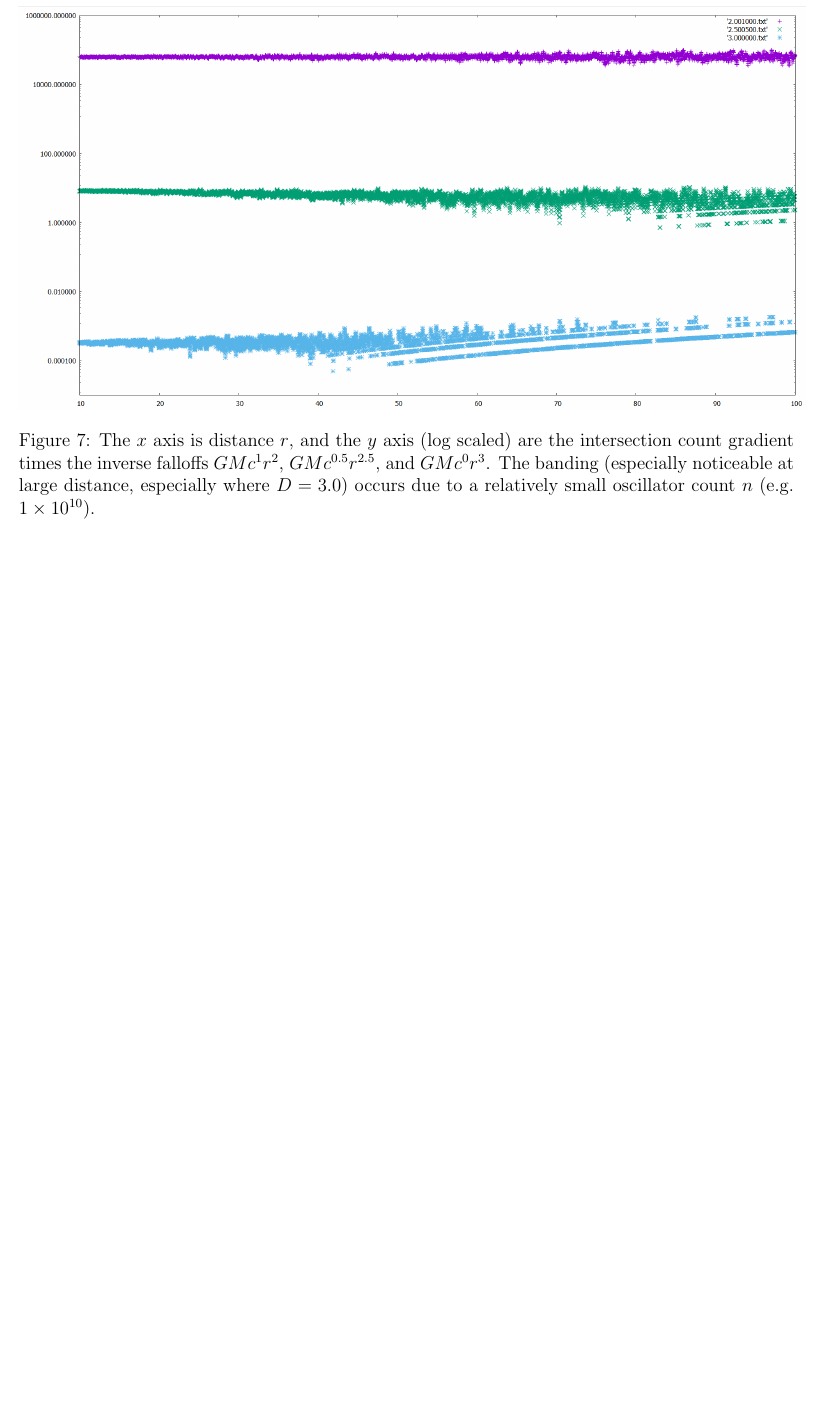
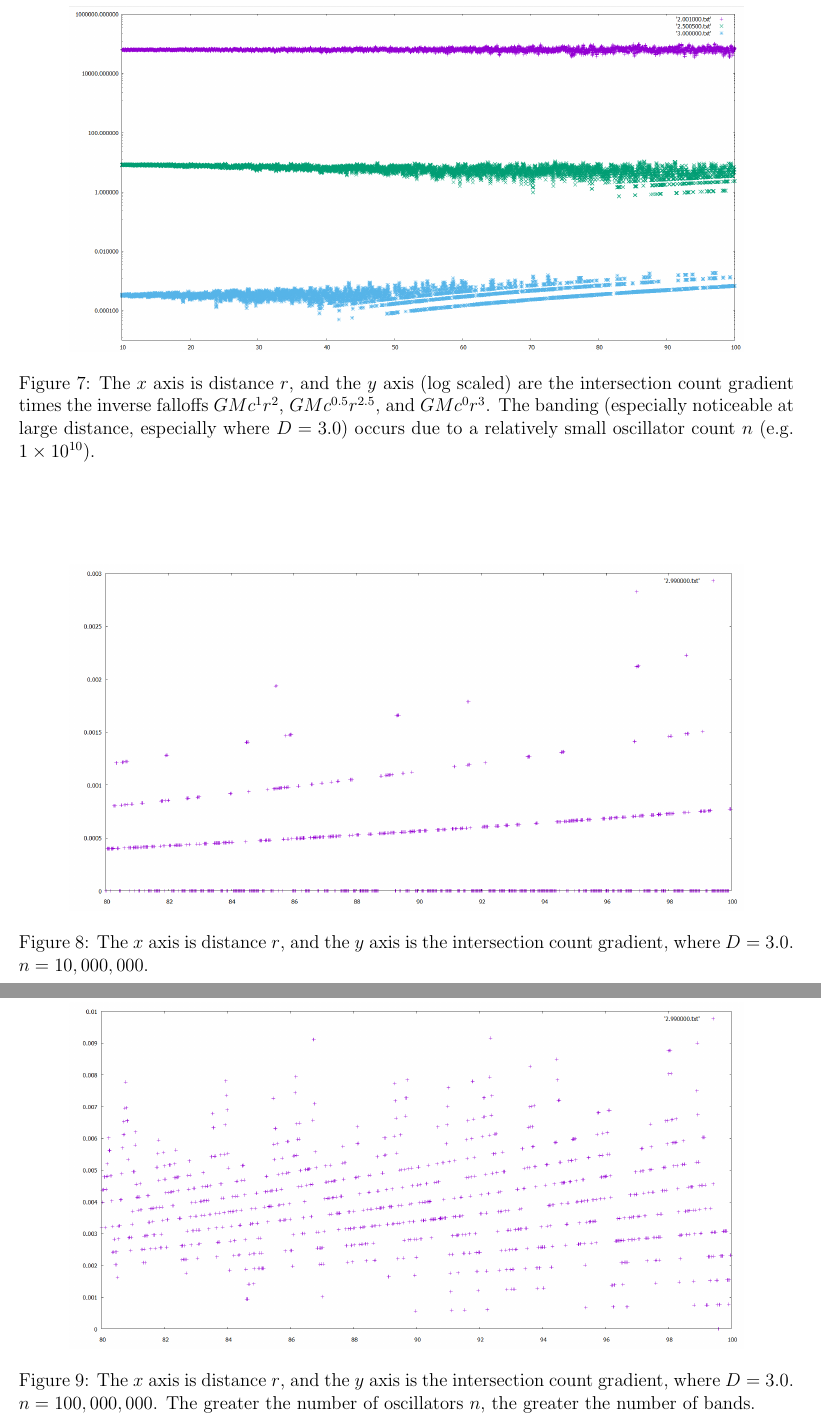
Before and after one commit to sjhalayka/papers, a LaTeX paper (review/bezier_escape.tex): part of page 7 of 7 before the commit and two parts of pages 7 and 8 of 8 after it, the two joined at a grey line, cut so that both start at the same text, the shorter picture padded with empty space. Compiled offline with pdfLaTeX.

Commit message:
Add files via upload

```diff
--- a/review/bezier_escape.tex
+++ b/review/bezier_escape.tex
@@ -13,7 +13,7 @@
 \usepackage{amsmath}
 \usepackage{url}
 \usepackage[margin=0.8in]{geometry}
-\usepackage{comment}
+%\usepackage{comment}
 %\doublespace
 
 \usepackage{xcolor,colortbl}
@@ -312,50 +299,6 @@ The strength of the gravitational field is like $Gc$, and the intersection count
 
 
 
-\begin{comment}
-
-
-\begin{figure}
-\centering
-  \includegraphics[width = 4 in]{3.0_pow.png}
-  \caption{
-Here $D = 3.0$.
-Fractionality is $\alpha \sim 0$.
-The $x$ axis is distance $r$, and the $y$ axis is intersection count times inverse falloff $r^2$.
-Note that the output appears to be non-differentiable, but non-fractal.
-}
-\end{figure}
-
-
-\begin{figure}
-\centering
-  \includegraphics[width = 4 in]{2.5_pow.png}
-  \caption{
-Here $D = 2.5$.
-Fractionality is $\alpha \sim 1$.
-The $x$ axis is distance $r$, and the $y$ axis is intersection count times inverse falloff $r^{1.5}$.
-Note that the output appears to be differentiable, but non-fractal.
-}
-\end{figure}
-
-
-
-\begin{figure}
-\centering
-  \includegraphics[width = 4 in]{2.001_pow.png}
-  \caption{
-Here $D = 2.001$.
-Fractionality is $\alpha \sim 0$.
-The $x$ axis is distance $r$, and the $y$ axis is intersection count times inverse falloff $r^1$.
-Note that the output appears to be non-differentiable, but non-fractal.
-And so, it appears that the greater the fractionality, the more differentiable the result.
-}
-\end{figure}
-
-
-\end{comment}
-
-
 
 
 
@@ -363,7 +306,7 @@ And so, it appears that the greater the fractionality, the more differentiable t
 
 \begin{figure}
 \centering
-  \includegraphics[width = 7 in]{multi_plot.png}
+  \includegraphics[width = 6 in]{multi_plot.png}
   \caption{
 The $x$ axis is distance $r$, and the $y$ axis (log scaled) are the intersection count gradient times the inverse falloffs $GM c^{1} r^2$, $GM c^{0.5} r^{2.5}$, and $GM c^0 r^3$.
 The banding (especially noticeable at large distance, especially where $D = 3.0$) occurs due to a relatively small oscillator count $n$ (e.g. $1 \times 10^{10}$).
@@ -371,6 +314,28 @@ The banding (especially noticeable at large distance, especially where $D = 3.0$
 \end{figure}
 
 
+\pagebreak
+
+
+
+\begin{figure}
+\centering
+  \includegraphics[width = 6 in]{10000000.png}
+  \caption{
+The $x$ axis is distance $r$, and the $y$ axis is the intersection count gradient, where $D =3.0$. $n = 10,000,000$.
+}
+\end{figure}
+
+
+\begin{figure}
+\centering
+  \includegraphics[width = 6 in]{100000000.png}
+  \caption{
+The $x$ axis is distance $r$, and the $y$ axis is the intersection count gradient, where $D =3.0$. $n = 100,000,000$.
+The greater the number of oscillators $n$, the greater the number of bands.
+}
+\end{figure}
+
 
 
 
```
Also changed, not shown: review/10000000.png (added), review/100000000.png (added), review/bezier_escape.pdf, review/multi_plot.png, review/bezier_escape.tex (13 more changed lines), 1 other file.
